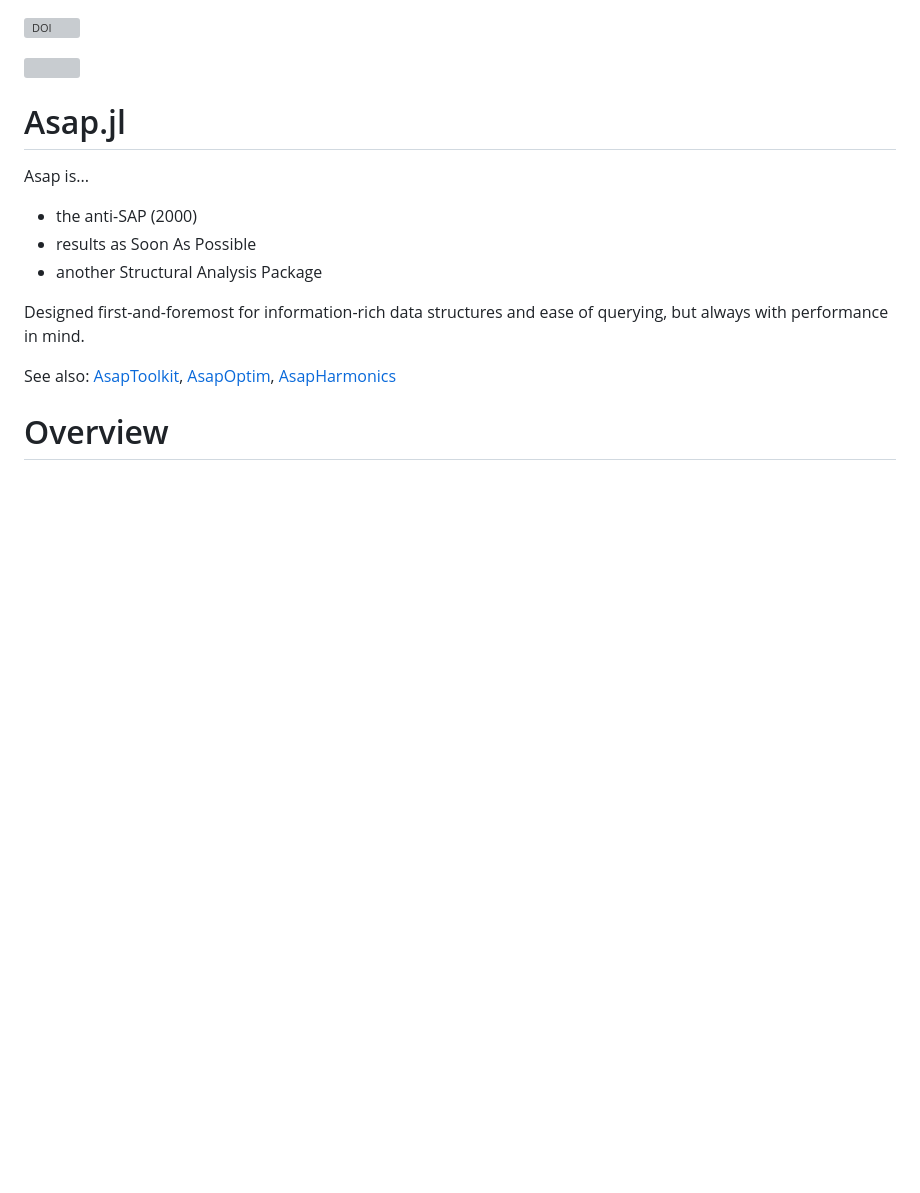
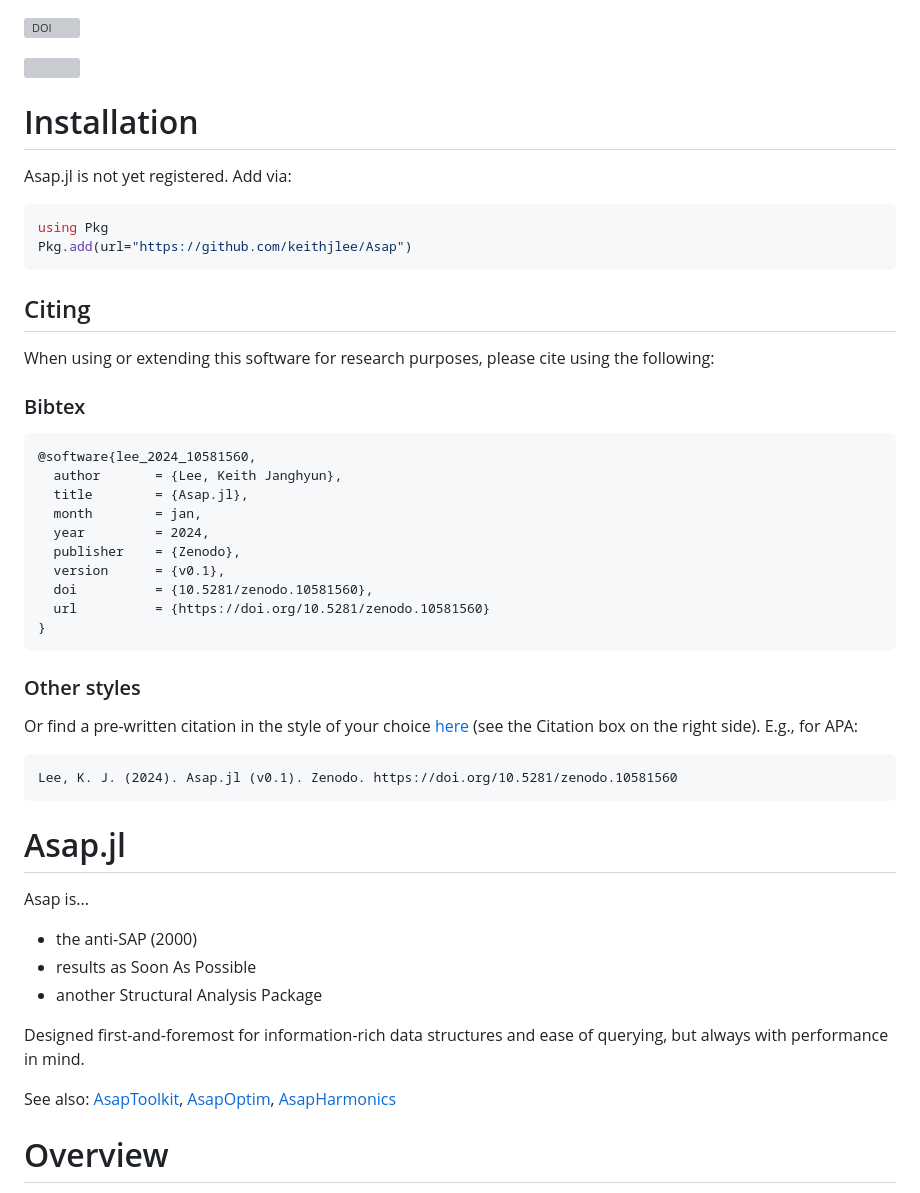
Before and after one commit to keithjlee/Asap.jl, a Markdown page: README.md, the part around the change. Drawn GitHub-style; blank space fills up the shorter version; grey boxes are pictures that could not be loaded.

Commit message:
citation instructions

````diff
--- a/README.md
+++ b/README.md
@@ -1,6 +1,36 @@
 [![DOI](https://zenodo.org/badge/426740094.svg)](https://zenodo.org/doi/10.5281/zenodo.10581559)
 
 ![](READMEassets/forces-axo.png)
+
+# Installation
+Asap.jl is not yet registered. Add via:
+```julia
+using Pkg
+Pkg.add(url="https://github.com/keithjlee/Asap")
+```
+
+## Citing
+When using or extending this software for research purposes, please cite using the following:
+
+### Bibtex
+```
+@software{lee_2024_10581560,
+  author       = {Lee, Keith Janghyun},
+  title        = {Asap.jl},
+  month        = jan,
+  year         = 2024,
+  publisher    = {Zenodo},
+  version      = {v0.1},
+  doi          = {10.5281/zenodo.10581560},
+  url          = {https://doi.org/10.5281/zenodo.10581560}
+}
+```
+
+### Other styles
+Or find a pre-written citation in the style of your choice [here](https://zenodo.org/records/10724610) (see the Citation box on the right side). E.g., for APA:
+```
+Lee, K. J. (2024). Asap.jl (v0.1). Zenodo. https://doi.org/10.5281/zenodo.10581560
+```
 
 # Asap.jl
 Asap is...
````
